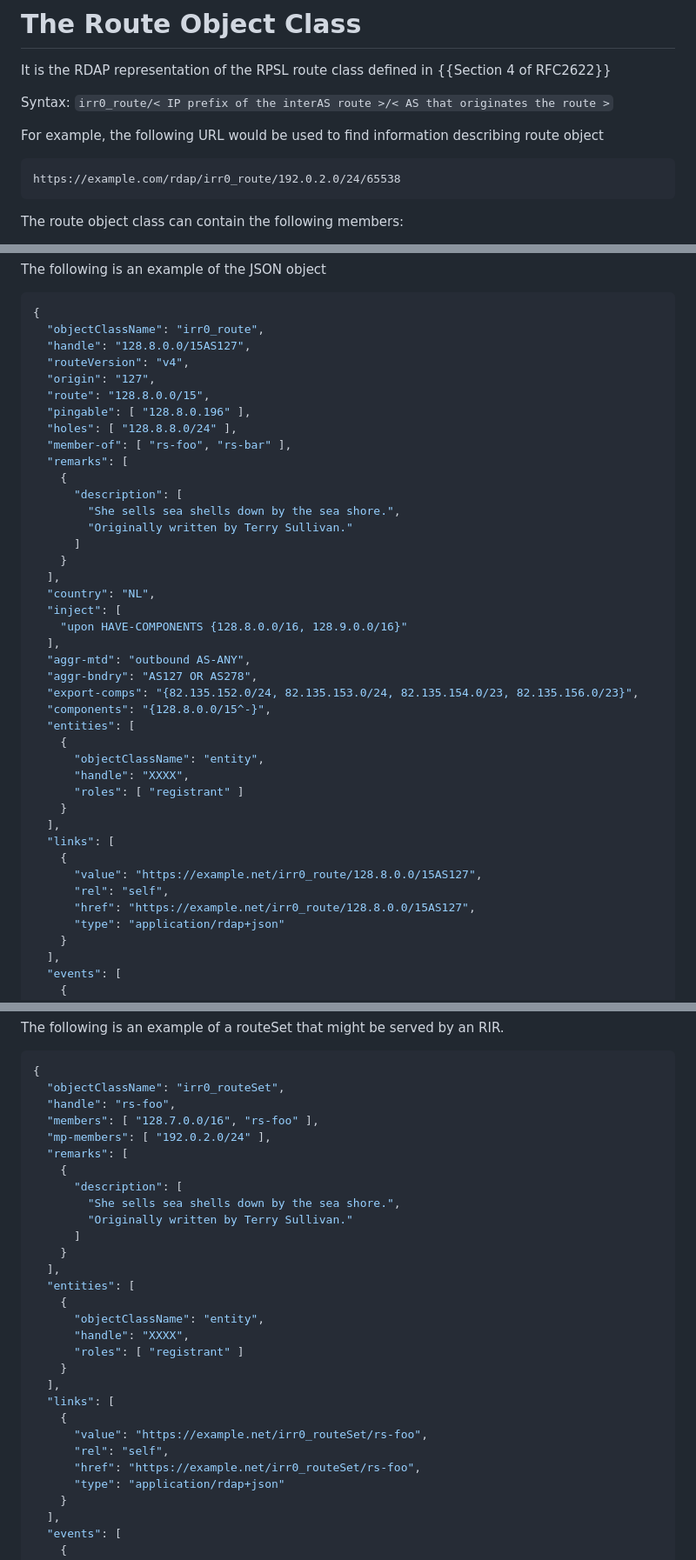
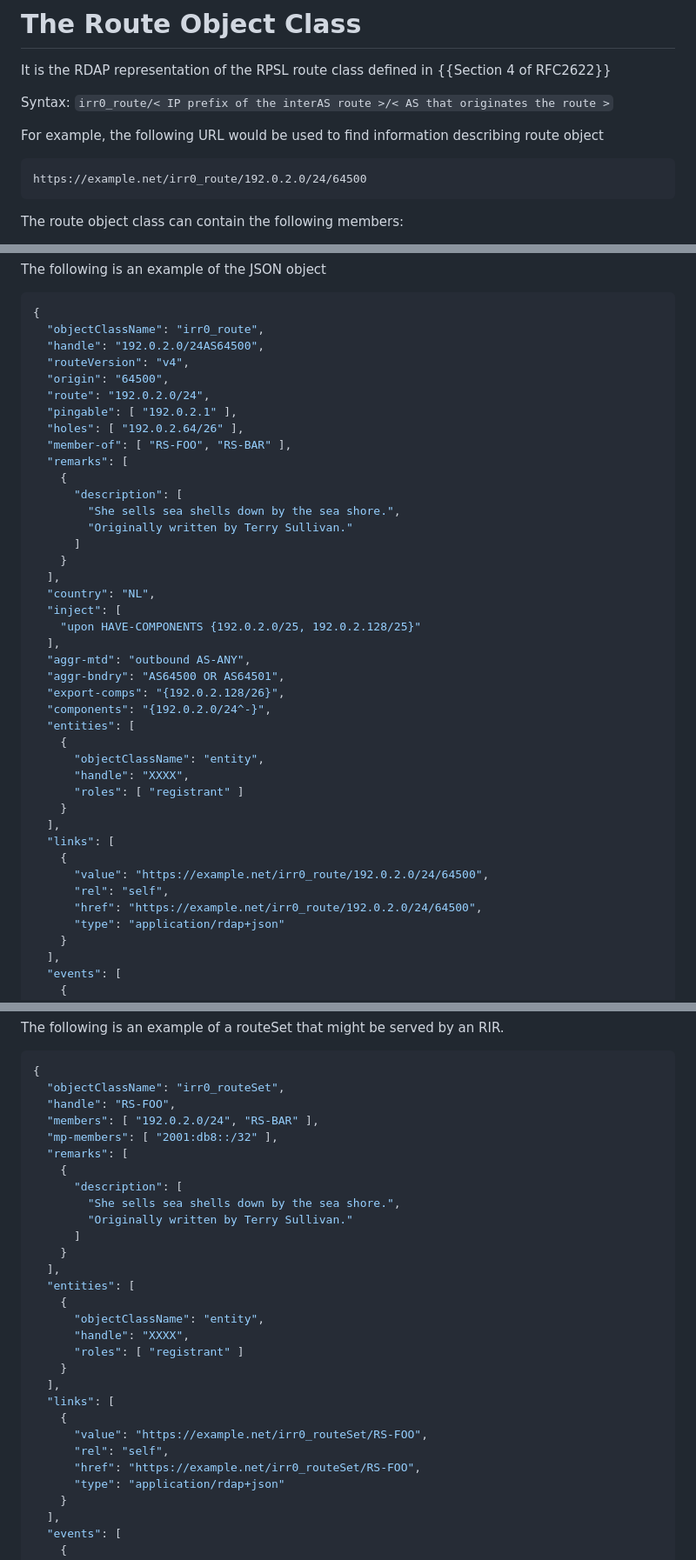
Before and after one commit to maggarwal13/rdap-irr-support, a Markdown page: draft-rdap-irr-extension.md, 3 parts joined by grey strips. Shown at 87% size. Rendered like a GitHub page.

Commit message:
Use documentation values in examples
Lookup URLs now match the self links, as raised in Jasdip's review of #1.
Also fixes some values that were wrong, like a prefix in as-set
members.

```diff
--- a/draft-rdap-irr-extension.md
+++ b/draft-rdap-irr-extension.md
@@ -104,7 +104,7 @@ Syntax: `irr0_route/< IP prefix of the interAS route >/< AS that originates the
 
 For example, the following URL would be used to find information describing route object
 
-    https://example.com/rdap/irr0_route/192.0.2.0/24/65538
+    https://example.net/irr0_route/192.0.2.0/24/64500
 
 The route object class can contain the following members:
 
@@ -132,13 +132,13 @@ The following is an example of the JSON object
 ~~~ json
 {
   "objectClassName": "irr0_route",
-  "handle": "128.8.0.0/15AS127",
+  "handle": "192.0.2.0/24AS64500",
   "routeVersion": "v4",
-  "origin": "127",
-  "route": "128.8.0.0/15",
-  "pingable": [ "128.8.0.196" ],
-  "holes": [ "128.8.8.0/24" ],
-  "member-of": [ "rs-foo", "rs-bar" ],
+  "origin": "64500",
+  "route": "192.0.2.0/24",
+  "pingable": [ "192.0.2.1" ],
+  "holes": [ "192.0.2.64/26" ],
+  "member-of": [ "RS-FOO", "RS-BAR" ],
   "remarks": [
     {
       "description": [
@@ -149,12 +149,12 @@ The following is an example of the JSON object
   ],
   "country": "NL",
   "inject": [
-    "upon HAVE-COMPONENTS {128.8.0.0/16, 128.9.0.0/16}"
+    "upon HAVE-COMPONENTS {192.0.2.0/25, 192.0.2.128/25}"
   ],
   "aggr-mtd": "outbound AS-ANY",
-  "aggr-bndry": "AS127 OR AS278",
-  "export-comps": "{82.135.152.0/24, 82.135.153.0/24, 82.135.154.0/23, 82.135.156.0/23}",
-  "components": "{128.8.0.0/15^-}",
+  "aggr-bndry": "AS64500 OR AS64501",
+  "export-comps": "{192.0.2.128/26}",
+  "components": "{192.0.2.0/24^-}",
   "entities": [
     {
       "objectClassName": "entity",
@@ -164,9 +164,9 @@ The following is an example of the JSON object
   ],
   "links": [
     {
-      "value": "https://example.net/irr0_route/128.8.0.0/15AS127",
+      "value": "https://example.net/irr0_route/192.0.2.0/24/64500",
       "rel": "self",
-      "href": "https://example.net/irr0_route/128.8.0.0/15AS127",
+      "href": "https://example.net/irr0_route/192.0.2.0/24/64500",
       "type": "application/rdap+json"
     }
   ],
@@ -216,9 +216,9 @@ The following is an example of a routeSet that might be served by an RIR.
 ~~~ json
 {
   "objectClassName": "irr0_routeSet",
-  "handle": "rs-foo",
-  "members": [ "128.7.0.0/16", "rs-foo" ],
-  "mp-members": [ "192.0.2.0/24" ],
+  "handle": "RS-FOO",
+  "members": [ "192.0.2.0/24", "RS-BAR" ],
+  "mp-members": [ "2001:db8::/32" ],
   "remarks": [
     {
       "description": [
@@ -236,9 +236,9 @@ The following is an example of a routeSet that might be served by an RIR.
   ],
   "links": [
     {
-      "value": "https://example.net/irr0_routeSet/rs-foo",
+      "value": "https://example.net/irr0_routeSet/RS-FOO",
       "rel": "self",
-      "href": "https://example.net/irr0_routeSet/rs-foo",
+      "href": "https://example.net/irr0_routeSet/RS-FOO",
       "type": "application/rdap+json"
     }
   ],
```
Also changed, not shown: other parts of draft-rdap-irr-extension.md (+21 -21 lines).
